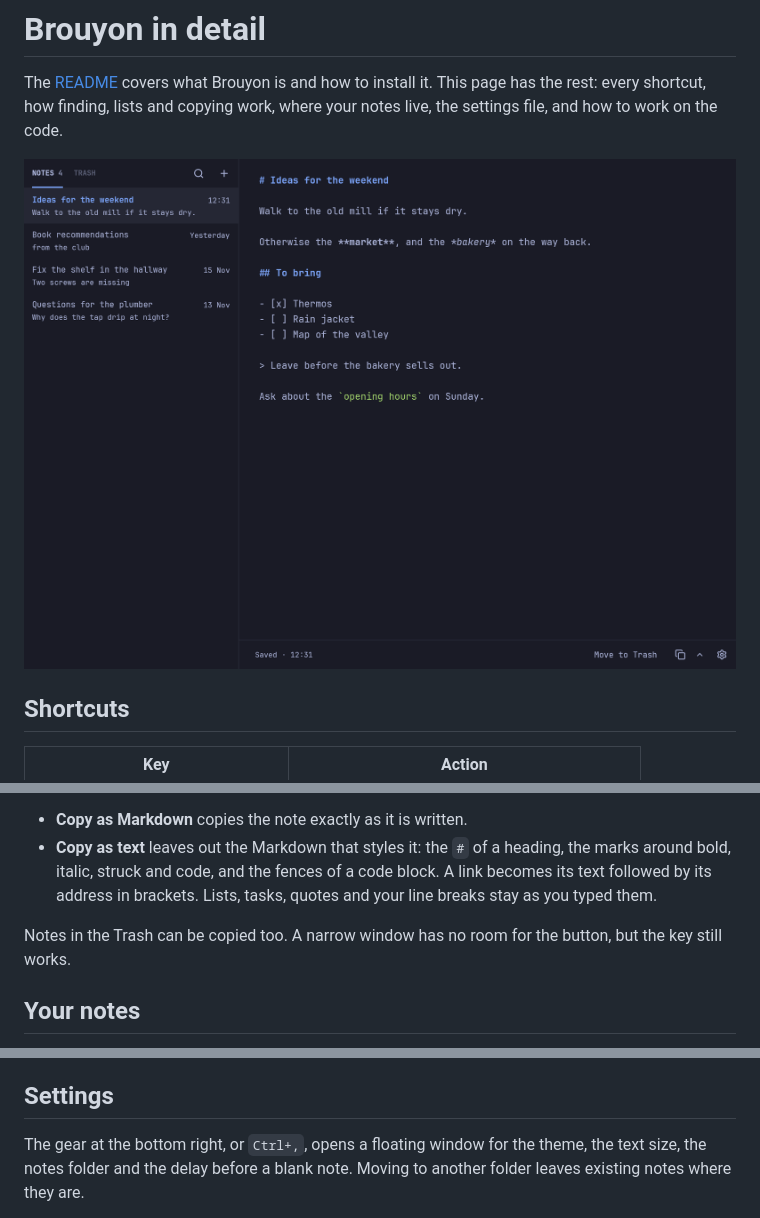
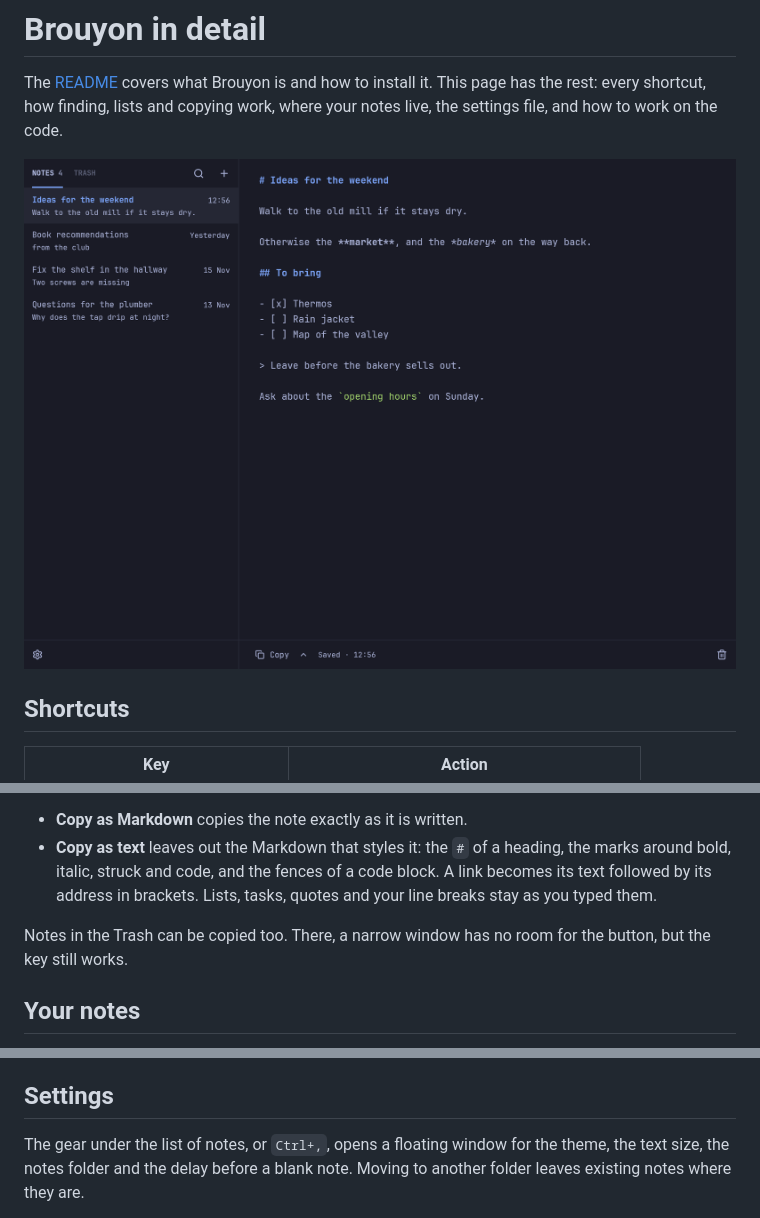
Before and after one commit to 314r/brouyon, a Markdown page: DOC.md, 3 parts joined by grey strips. Drawn GitHub-style; pictures changed too: screenshots/markdown-note.png.

```diff
--- a/DOC.md
+++ b/DOC.md
@@ -55,8 +55,8 @@ one you chose last:
   text followed by its address in brackets. Lists, tasks, quotes and your line breaks stay
   as you typed them.
 
-Notes in the Trash can be copied too. A narrow window has no room for the button, but the
-key still works.
+Notes in the Trash can be copied too. There, a narrow window has no room for the button,
+but the key still works.
 
 ## Your notes
 
@@ -74,7 +74,7 @@ and left untouched. A note that you empty completely has its file removed.
 
 ## Settings
 
-The gear at the bottom right, or `Ctrl+,`, opens a floating window for the theme, the
+The gear under the list of notes, or `Ctrl+,`, opens a floating window for the theme, the
 text size, the notes folder and the delay before a blank note. Moving to another folder
 leaves existing notes where they are.
 
```
Also changed, not shown: README.md (+1 -1 lines), 3 other files.
